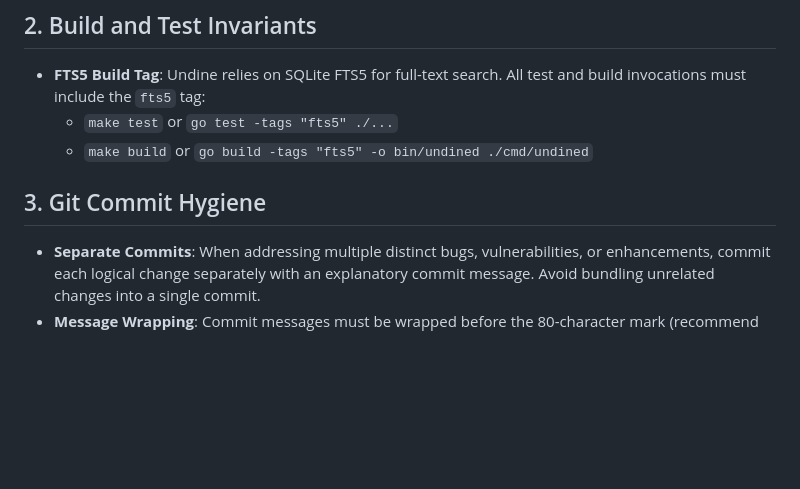
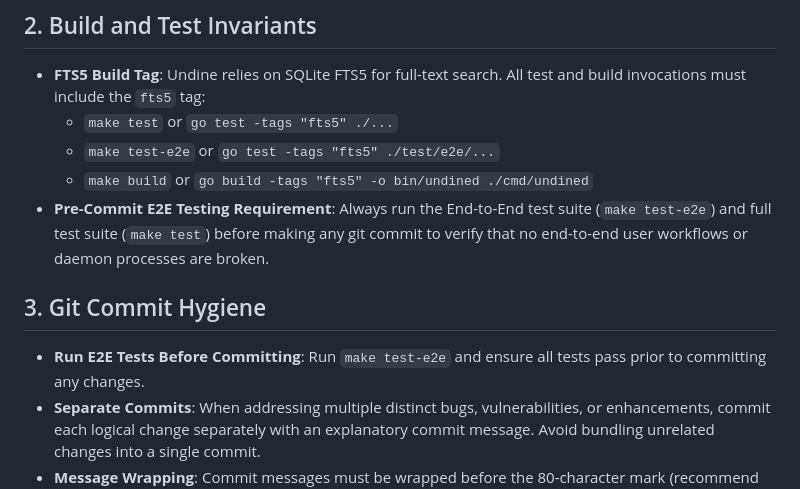
Before and after one commit to mhiramat/undined, a Markdown page: AGENTS.md, the part around the change. Drawn GitHub-style; blank space fills up the shorter version.

Commit message:
AGENTS.md: require running E2E test suite prior to committing
Update development guidelines and git commit hygiene instructions to
mandate running the End-to-End test suite (`make test-e2e`) before
making any git commit.

```diff
--- a/AGENTS.md
+++ b/AGENTS.md
@@ -9,9 +9,12 @@ Guidelines and invariants for agentic development on the Undine Linux kernel mai
 ## 2. Build and Test Invariants
 - **FTS5 Build Tag**: Undine relies on SQLite FTS5 for full-text search. All test and build invocations must include the `fts5` tag:
   - `make test` or `go test -tags "fts5" ./...`
+  - `make test-e2e` or `go test -tags "fts5" ./test/e2e/...`
   - `make build` or `go build -tags "fts5" -o bin/undined ./cmd/undined`
+- **Pre-Commit E2E Testing Requirement**: Always run the End-to-End test suite (`make test-e2e`) and full test suite (`make test`) before making any git commit to verify that no end-to-end user workflows or daemon processes are broken.
 
 ## 3. Git Commit Hygiene
+- **Run E2E Tests Before Committing**: Run `make test-e2e` and ensure all tests pass prior to committing any changes.
 - **Separate Commits**: When addressing multiple distinct bugs, vulnerabilities, or enhancements, commit each logical change separately with an explanatory commit message. Avoid bundling unrelated changes into a single commit.
 - **Message Wrapping**: Commit messages must be wrapped before the 80-character mark (recommend 72 characters for body text and 50–72 characters for subjects). Never exceed 80 characters per line.
 
```
